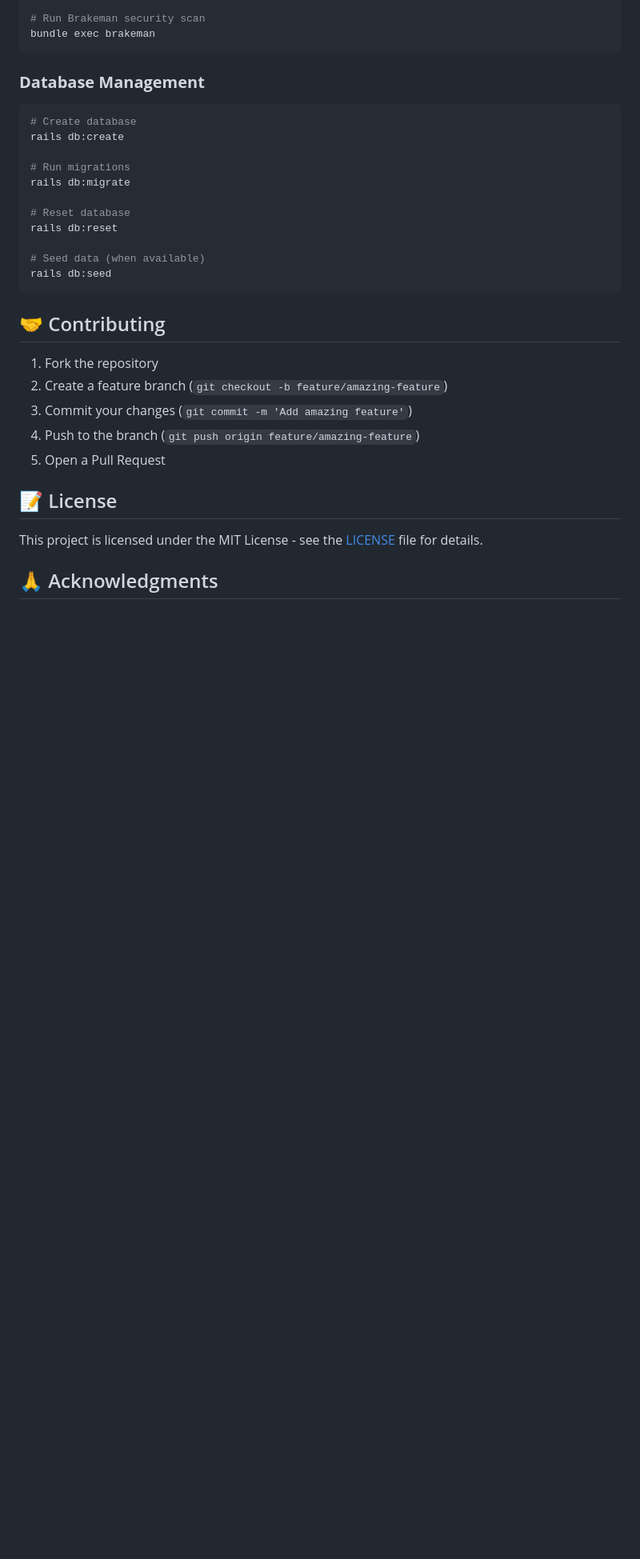
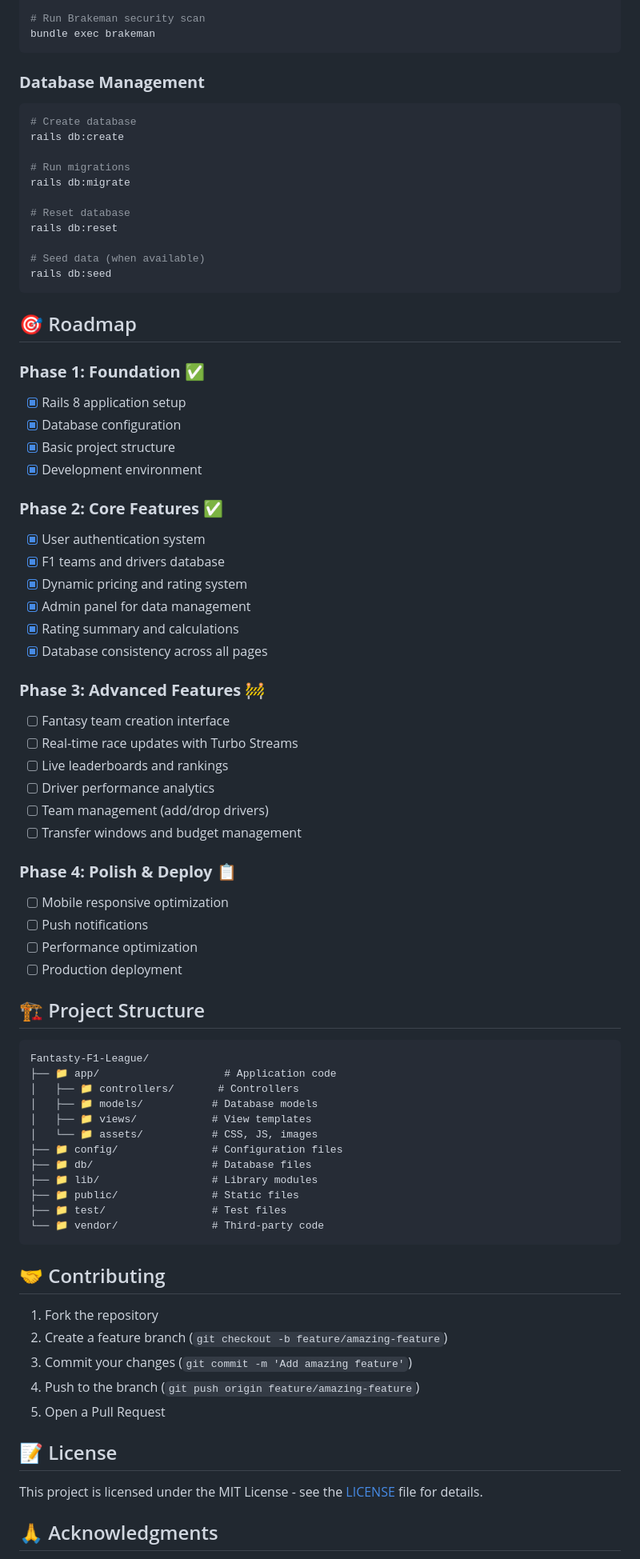
Before and after one commit to SidathPeiris/Fantasty-F1-League, a Markdown page: README.md, the part around the change printed below. Shown: that part at 80% size. Rendered like a GitHub page; blank space fills up the shorter version.

````diff
--- a/README.md
+++ b/README.md
@@ -236,6 +246,53 @@ rails db:reset
 rails db:seed
 ```
 
+## 🎯 Roadmap
+
+### **Phase 1: Foundation** ✅
+- [x] Rails 8 application setup
+- [x] Database configuration
+- [x] Basic project structure
+- [x] Development environment
+
+### **Phase 2: Core Features** ✅
+- [x] User authentication system
+- [x] F1 teams and drivers database
+- [x] Dynamic pricing and rating system
+- [x] Admin panel for data management
+- [x] Rating summary and calculations
+- [x] Database consistency across all pages
+
+### **Phase 3: Advanced Features** 🚧
+- [ ] Fantasy team creation interface
+- [ ] Real-time race updates with Turbo Streams
+- [ ] Live leaderboards and rankings
+- [ ] Driver performance analytics
+- [ ] Team management (add/drop drivers)
+- [ ] Transfer windows and budget management
+
+### **Phase 4: Polish & Deploy** 📋
+- [ ] Mobile responsive optimization
+- [ ] Push notifications
+- [ ] Performance optimization
+- [ ] Production deployment
+
+## 🏗️ Project Structure
+
+```
+Fantasty-F1-League/
+├── 📁 app/                    # Application code
+│   ├── 📁 controllers/       # Controllers
+│   ├── 📁 models/           # Database models
+│   ├── 📁 views/            # View templates
+│   └── 📁 assets/           # CSS, JS, images
+├── 📁 config/               # Configuration files
+├── 📁 db/                   # Database files
+├── 📁 lib/                  # Library modules
+├── 📁 public/               # Static files
+├── 📁 test/                 # Test files
+└── 📁 vendor/               # Third-party code
+```
+
 ## 🤝 Contributing
 
 1. Fork the repository
````
Also changed, not shown: other parts of README.md (+13 -3 lines).
